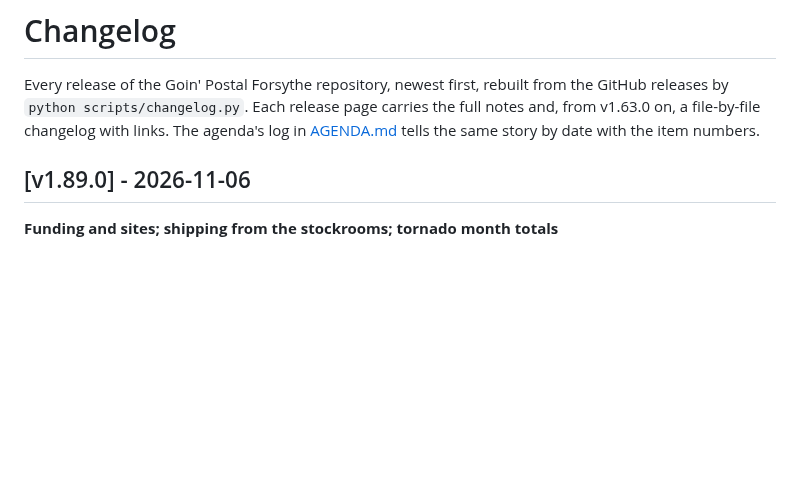
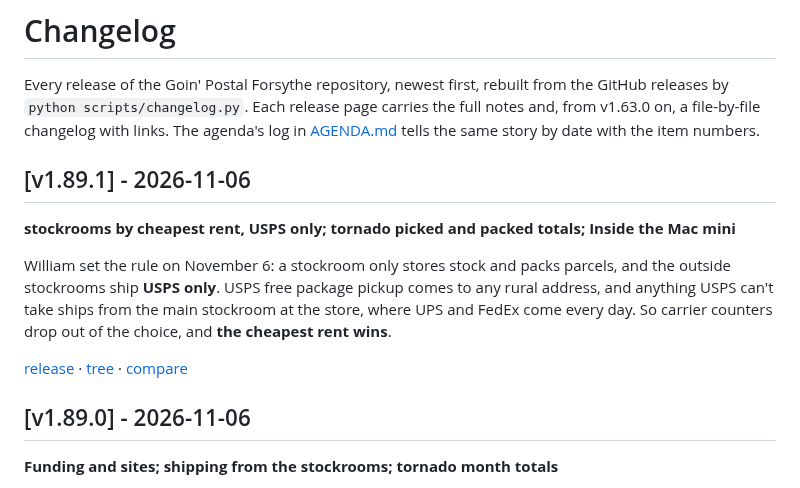
Before and after one commit to wbp318/goin-postal-forsythe, a Markdown page: CHANGELOG.md, the part around the change. GitHub-like rendering; blank space fills up the shorter version.

```diff
--- a/CHANGELOG.md
+++ b/CHANGELOG.md
@@ -1,6 +1,14 @@
 # Changelog
 
 Every release of the Goin' Postal Forsythe repository, newest first, rebuilt from the GitHub releases by `python scripts/changelog.py`. Each release page carries the full notes and, from v1.63.0 on, a file-by-file changelog with links. The agenda's log in [AGENDA.md](AGENDA.md) tells the same story by date with the item numbers.
+
+## [v1.89.1] - 2026-11-06
+
+**stockrooms by cheapest rent, USPS only; tornado picked and packed totals; Inside the Mac mini**
+
+William set the rule on November 6: a stockroom only stores stock and packs parcels, and the outside stockrooms ship **USPS only**. USPS free package pickup comes to any rural address, and anything USPS can't take ships from the main stockroom at the store, where UPS and FedEx come every day. So carrier counters drop out of the choice, and **the cheapest rent wins**.
+
+[release](https://github.com/wbp318/goin-postal-forsythe/releases/tag/v1.89.1) · [tree](https://github.com/wbp318/goin-postal-forsythe/tree/v1.89.1) · [compare](https://github.com/wbp318/goin-postal-forsythe/compare/v1.89.0...v1.89.1)
 
 ## [v1.89.0] - 2026-11-06
 
```
Also changed, not shown: README.md (+9 -9 lines).
